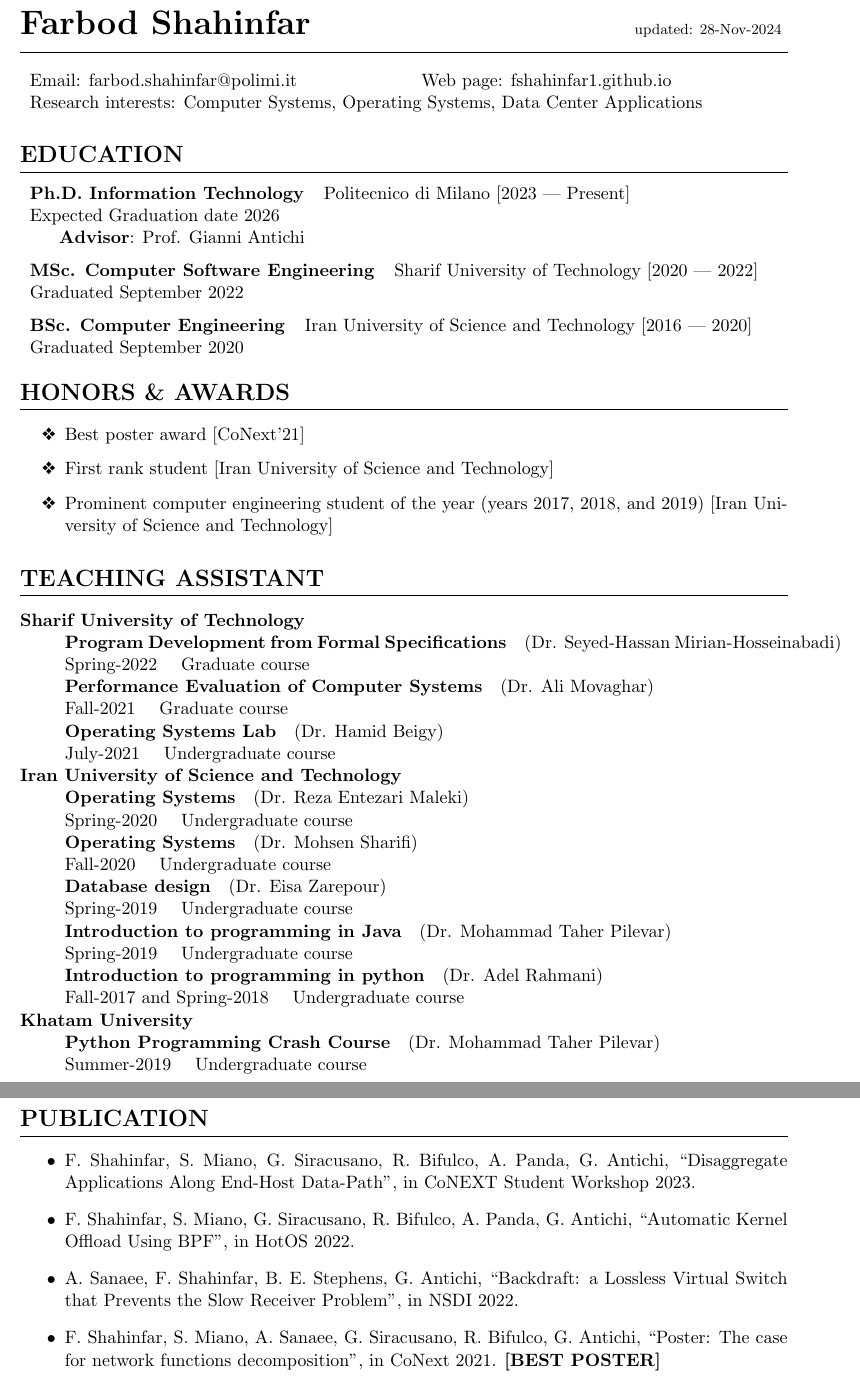
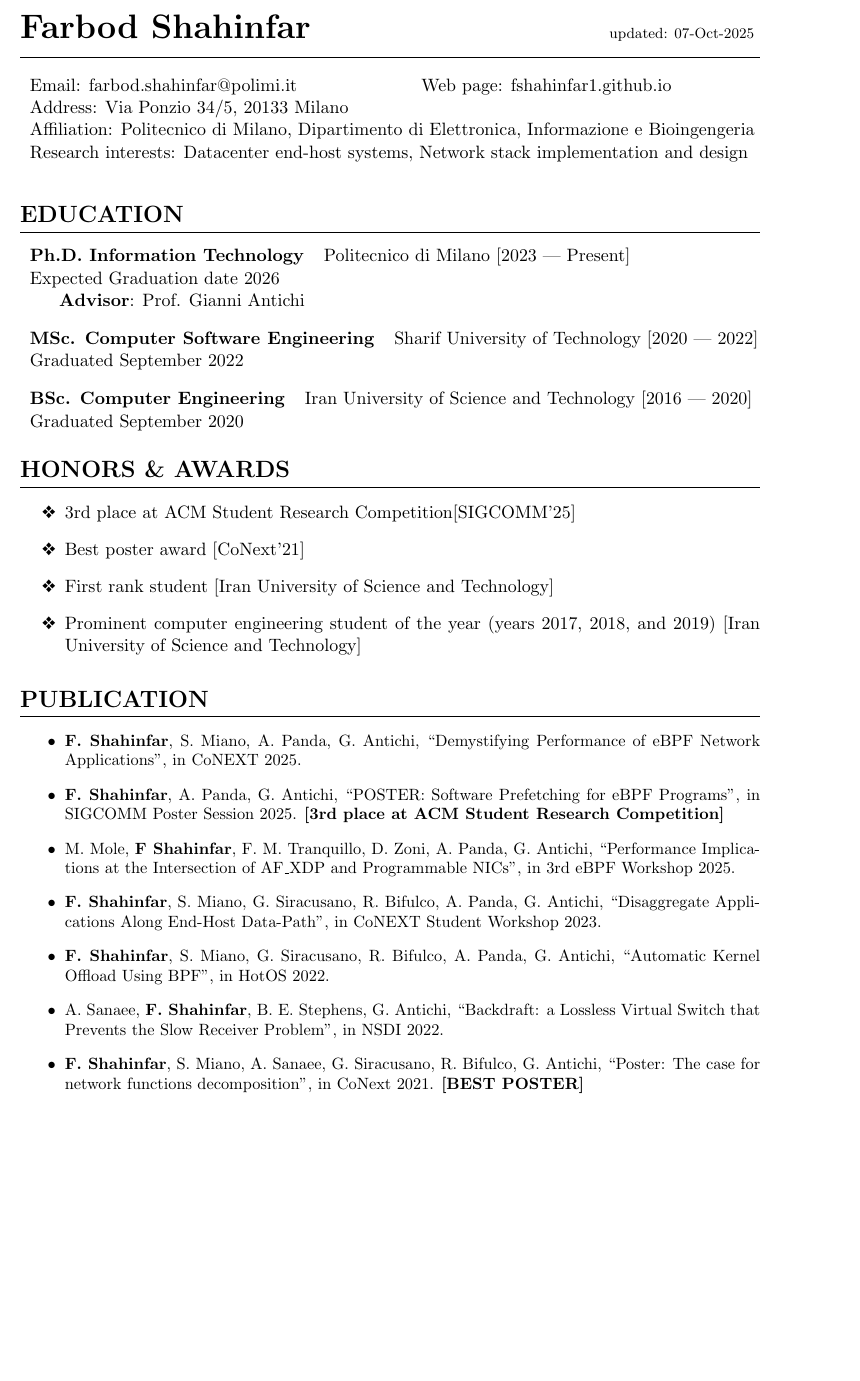
Before and after one commit to fshahinfar1/my-resume, a LaTeX CV (resume.tex, which reads subsections/contacts.tex, subsections/honors.tex, subsections/pubs.tex): two parts of pages 1 and 2 of 2 before the commit and part of the page after it, the two joined at a grey line, cut so that both start at the same text, the shorter picture padded with empty space. Compiled offline with pdfLaTeX.

Commit message:
update publications

```diff
--- a/resume.tex
+++ b/resume.tex
@@ -1,4 +1,4 @@
-\documentclass[11pt]{article}
+\documentclass[11pt,a4paper]{article}
 \input{include}
 
 \begin{document}
@@ -27,7 +27,7 @@
 %         \input{./subsections/contacts.tex}
 %     \end{minipage}
 % }
-{\noindent \huge\bfseries Farbod Shahinfar}\hfill{\footnotesize updated: 28-Nov-2024}
+{\noindent \huge\bfseries Farbod Shahinfar}\hfill{\footnotesize updated: 07-Oct-2025}
 \vspace{-1cm}
 \section{}
 \input{./subsections/contacts.tex}
@@ -35,7 +35,7 @@
 \input{./subsections/edu.tex}
 \input{./subsections/honors.tex}
 % \input{./subsections/skills.tex}
-\input{./subsections/ta.tex}
+% \input{./subsections/ta.tex}
 \input{./subsections/pubs.tex}
 % \input{./subsections/projects.tex}
 
--- a/subsections/contacts.tex
+++ b/subsections/contacts.tex
@@ -3,12 +3,13 @@
 % \noindent
 % \flushright
 \noindent
-% Phone: +989128077968 \\
 \begin{tabular}{p{8cm}l}
     Email: \href{mailto:farbod.shahinfar@polimi.it}{farbod.shahinfar@polimi.it} &
     Web page: \href{https://fshahinfar1.github.io}{fshahinfar1.github.io} \\
+    Address: Via Ponzio 34/5, 20133 Milano &  \\
+    \multicolumn{2}{l}{Affiliation: Politecnico di Milano, Dipartimento di Elettronica, Informazione e Bioingengeria} \\
     % Github: \href{https://github.com/fshahinfar1}{github.com/fshahinfar1} & Birthday: 25/Feb/1998 \\
-    \multicolumn{2}{l}{Research interests: Computer Systems, Operating Systems, Data Center Applications}
+    \multicolumn{2}{l}{Research interests: Datacenter end-host systems, Network stack implementation and design}
 \end{tabular}
 }
 % ===================================================================
--- a/subsections/honors.tex
+++ b/subsections/honors.tex
@@ -1,6 +1,7 @@
 \section{Honors \& Awards}
 \begin{itemize}
 	\renewcommand\labelitemi{\ding{118}}
+  \item{3rd place at ACM Student Research Competition[SIGCOMM'25]}
 	\item {Best poster award [CoNext'21]}
 	\item{First rank student [Iran University of Science and Technology]}
 	\item{Prominent computer engineering student of the year (years 2017, 2018, and 2019) [Iran University of Science and Technology]}
--- a/subsections/pubs.tex
+++ b/subsections/pubs.tex
@@ -1,10 +1,21 @@
 \section {Publication}
 \begin{itemize}
-  \item F. Shahinfar, S. Miano, G. Siracusano, R. Bifulco, A. Panda, G. Antichi, ``Disaggregate Applications Along End-Host Data-Path'', in CoNEXT Student Workshop 2023.
-    \item F. Shahinfar, S. Miano, G. Siracusano, R. Bifulco, A. Panda, G. Antichi, ``Automatic Kernel Offload Using BPF'', in HotOS 2022.
-    \item A. Sanaee, F. Shahinfar, B. E. Stephens, G. Antichi, ``Backdraft: a Lossless Virtual Switch that
-        Prevents the Slow Receiver Problem'', in NSDI 2022.
-
-    \item F. Shahinfar, S. Miano, A. Sanaee, G. Siracusano, R. Bifulco, G. Antichi,
-        ``Poster: The case for network functions decomposition'', in CoNext 2021. \textbf{[BEST POSTER]}
+    \small
+  \item \textbf{F. Shahinfar}, S. Miano, A. Panda, G. Antichi,
+    ``Demystifying Performance of eBPF Network Applications'',
+    in CoNEXT 2025.
+  \item \textbf{F. Shahinfar}, A. Panda, G. Antichi,
+    ``POSTER: Software Prefetching for eBPF Programs'',
+    in SIGCOMM Poster Session 2025. \textbf{[3rd place at ACM Student Research Competition]}
+  \item M. Mole, \textbf{F Shahinfar}, F. M. Tranquillo, D. Zoni, A. Panda, G. Antichi,
+    ``Performance Implications at the Intersection of AF\_XDP and Programmable NICs'',
+    in 3rd eBPF Workshop 2025.
+  \item \textbf{F. Shahinfar}, S. Miano, G. Siracusano, R. Bifulco, A. Panda, G. Antichi,
+    ``Disaggregate Applications Along End-Host Data-Path'',
+    in CoNEXT Student Workshop 2023.
+  \item \textbf{F. Shahinfar}, S. Miano, G. Siracusano, R. Bifulco, A. Panda, G. Antichi, ``Automatic Kernel Offload Using BPF'', in HotOS 2022.
+  \item A. Sanaee, \textbf{F. Shahinfar}, B. E. Stephens, G. Antichi, ``Backdraft: a Lossless Virtual Switch that
+    Prevents the Slow Receiver Problem'', in NSDI 2022.
+  \item \textbf{F. Shahinfar}, S. Miano, A. Sanaee, G. Siracusano, R. Bifulco, G. Antichi,
+    ``Poster: The case for network functions decomposition'', in CoNext 2021. \textbf{[BEST POSTER]}
 \end{itemize}
```
Also changed, not shown: resume.pdf.
